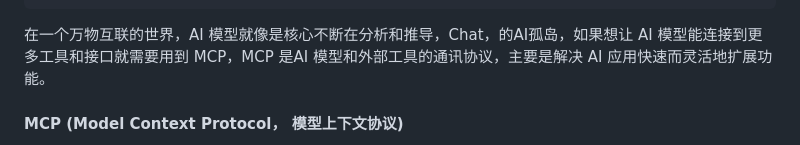
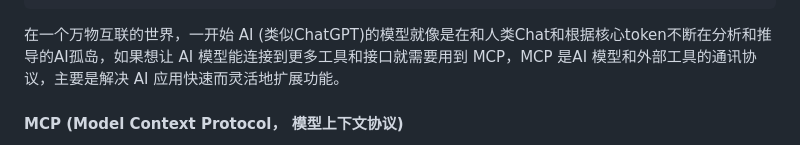
Before and after one commit to ClarenceC/blog-record, a Markdown page: src/blog/所以什么是MCP.md, the part around the change. Rendered like a GitHub page.

Commit message:
content: mcp

```diff
--- a/src/blog/所以什么是MCP.md
+++ b/src/blog/所以什么是MCP.md
@@ -10,7 +10,7 @@ author: "Clarence.C"
 description: ""
 ---
 
-在一个万物互联的世界，AI 模型就像是核心不断在分析和推导，Chat，的AI孤岛，如果想让 AI 模型能连接到更多工具和接口就需要用到 MCP，MCP 是AI 模型和外部工具的通讯协议，主要是解决 AI 应用快速而灵活地扩展功能。
+在一个万物互联的世界，一开始 AI (类似ChatGPT)的模型就像是在和人类Chat和根据核心token不断在分析和推导的AI孤岛，如果想让 AI 模型能连接到更多工具和接口就需要用到 MCP，MCP 是AI 模型和外部工具的通讯协议，主要是解决 AI 应用快速而灵活地扩展功能。
 
 #### MCP (Model Context Protocol， 模型上下文协议)
 
```
